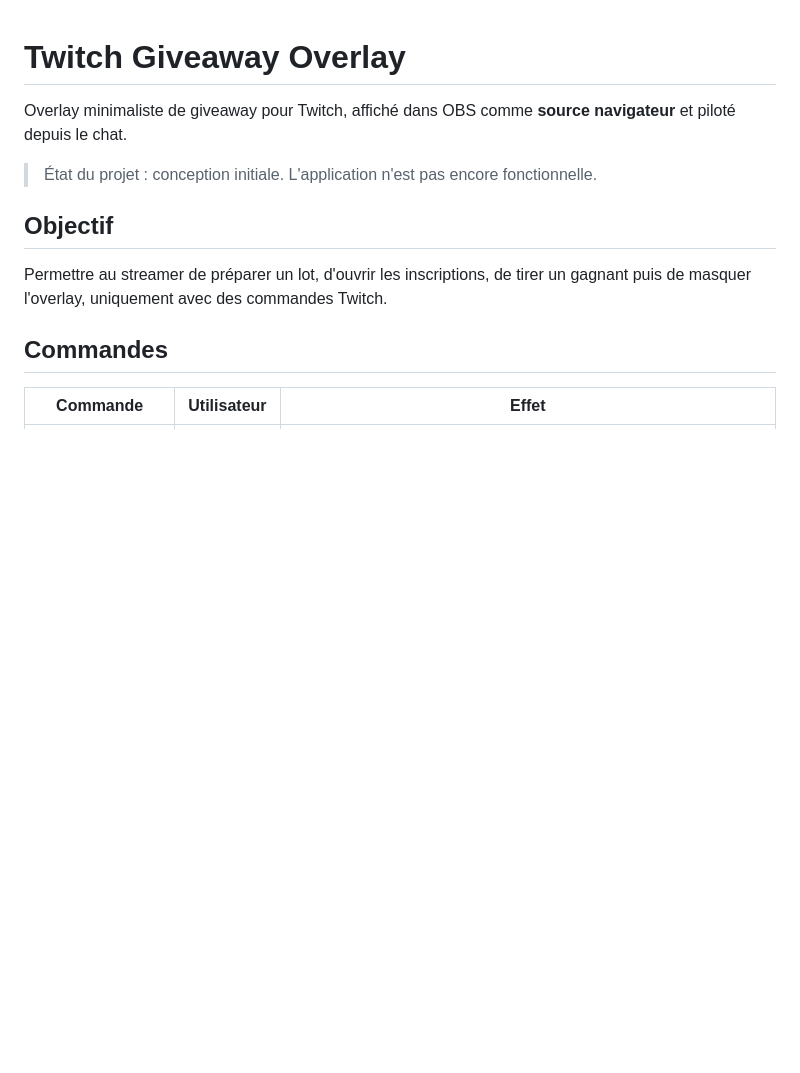
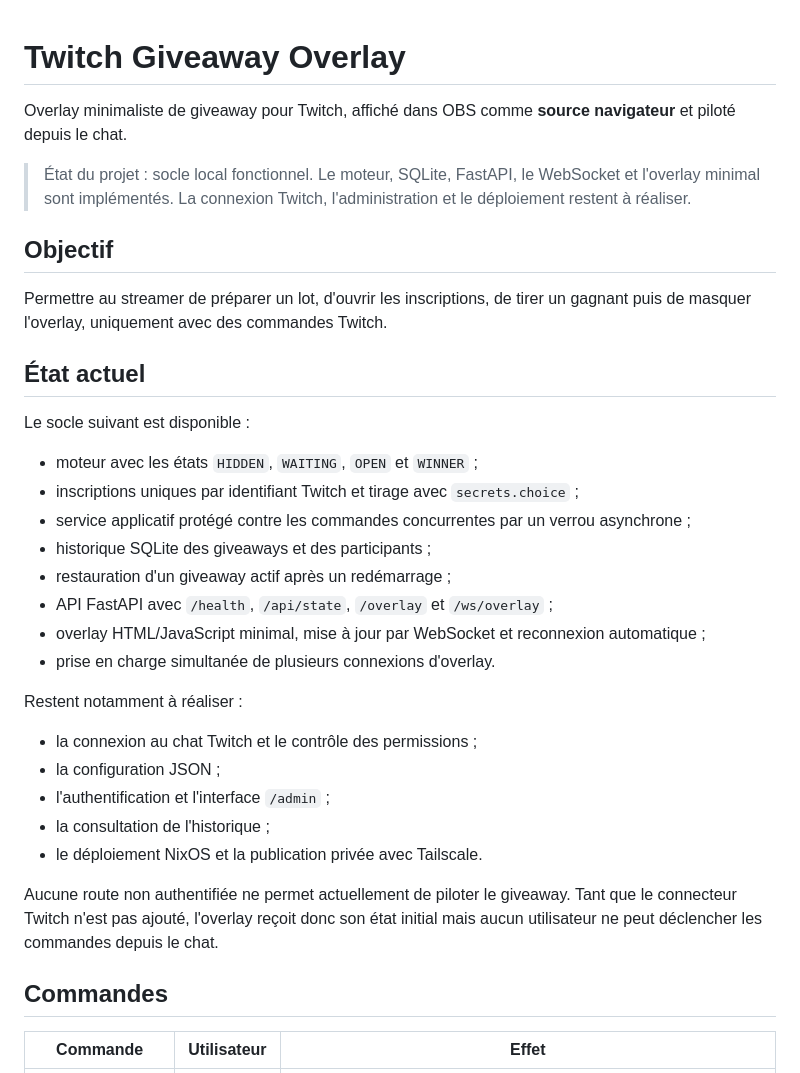
Before and after one commit to Necsus/giveaway, a Markdown page: README.md, the part around one of its changes. GitHub-like rendering; blank space fills up the shorter version.

Commit message:
mise a jour de la documentation

```diff
--- a/README.md
+++ b/README.md
@@ -2,11 +2,34 @@
 
 Overlay minimaliste de giveaway pour Twitch, affiché dans OBS comme **source navigateur** et piloté depuis le chat.
 
-> État du projet : conception initiale. L'application n'est pas encore fonctionnelle.
+> État du projet : socle local fonctionnel. Le moteur, SQLite, FastAPI, le WebSocket et l'overlay minimal sont implémentés. La connexion Twitch, l'administration et le déploiement restent à réaliser.
 
 ## Objectif
 
 Permettre au streamer de préparer un lot, d'ouvrir les inscriptions, de tirer un gagnant puis de masquer l'overlay, uniquement avec des commandes Twitch.
+
+## État actuel
+
+Le socle suivant est disponible :
+
+- moteur avec les états `HIDDEN`, `WAITING`, `OPEN` et `WINNER` ;
+- inscriptions uniques par identifiant Twitch et tirage avec `secrets.choice` ;
+- service applicatif protégé contre les commandes concurrentes par un verrou asynchrone ;
+- historique SQLite des giveaways et des participants ;
+- restauration d'un giveaway actif après un redémarrage ;
+- API FastAPI avec `/health`, `/api/state`, `/overlay` et `/ws/overlay` ;
+- overlay HTML/JavaScript minimal, mise à jour par WebSocket et reconnexion automatique ;
+- prise en charge simultanée de plusieurs connexions d'overlay.
+
+Restent notamment à réaliser :
+
+- la connexion au chat Twitch et le contrôle des permissions ;
+- la configuration JSON ;
+- l'authentification et l'interface `/admin` ;
+- la consultation de l'historique ;
+- le déploiement NixOS et la publication privée avec Tailscale.
+
+Aucune route non authentifiée ne permet actuellement de piloter le giveaway. Tant que le connecteur Twitch n'est pas ajouté, l'overlay reçoit donc son état initial mais aucun utilisateur ne peut déclencher les commandes depuis le chat.
 
 ## Commandes
 
```
Also changed, not shown: other parts of README.md (+23 -0 lines), DEVELOPMENT_PLAN.md (+22 -13 lines), TECHNICAL_SPEC.md (+39 -21 lines).
